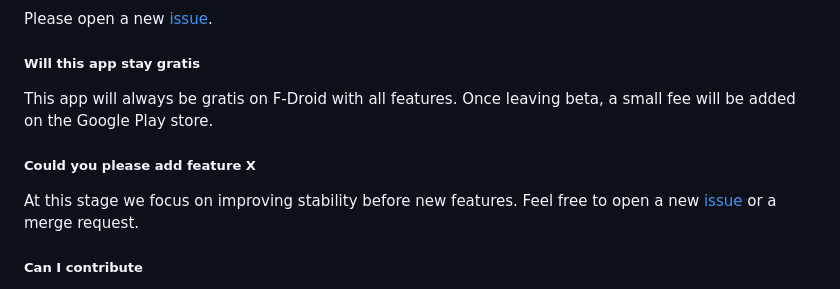
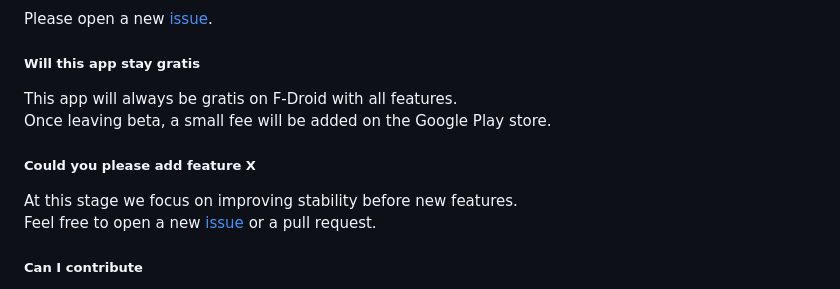
Before and after one commit to QuantumPhysique/trale, a Markdown page: README.md, the part around the change printed below. GitHub-like rendering.

```diff
--- a/README.md
+++ b/README.md
@@ -45,10 +47,12 @@ The [latest release](https://github.com/QuantumPhysique/trale/releases/latest) c
 Please open a new <a href="https://github.com/QuantumPhysique/trale/-/issues">issue</a>.
 
 ##### Will this app stay gratis
-This app will always be gratis on F-Droid with all features. Once leaving beta, a small fee will be added on the Google Play store.
+This app will always be gratis on F-Droid with all features. \
+Once leaving beta, a small fee will be added on the Google Play store.
 
 ##### Could you please add feature X
-At this stage we focus on improving stability before new features. Feel free to open a new <a href="https://github.com/QuantumPhysique/trale/-/issues">issue</a> or a merge request.
+At this stage we focus on improving stability before new features. \
+Feel free to open a new <a href="https://github.com/QuantumPhysique/trale/-/issues">issue</a> or a pull request.
 
 ##### Can I contribute
 - Implementing new functionality. If you are new to Flutter you should first [get started](https://flutter.dev/docs/get-started/install)
```
Also changed, not shown: other parts of README.md (+6 -4 lines).
